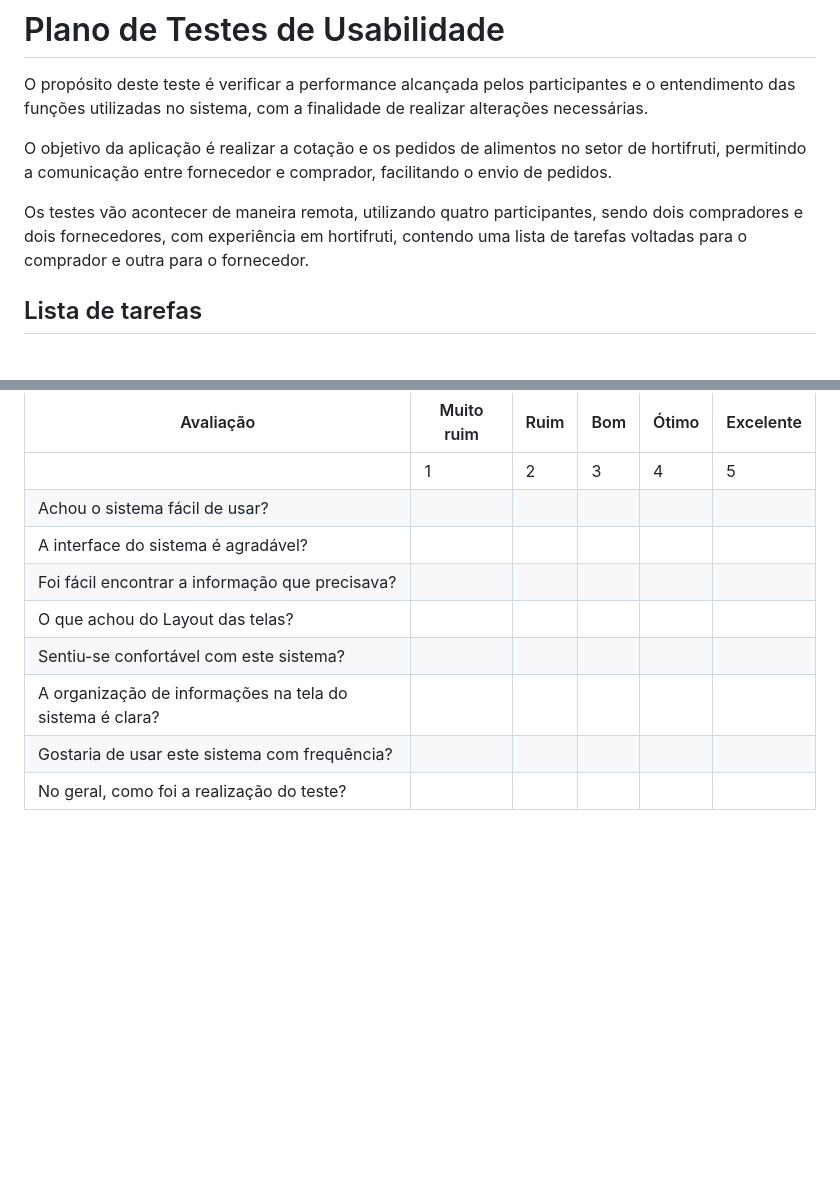
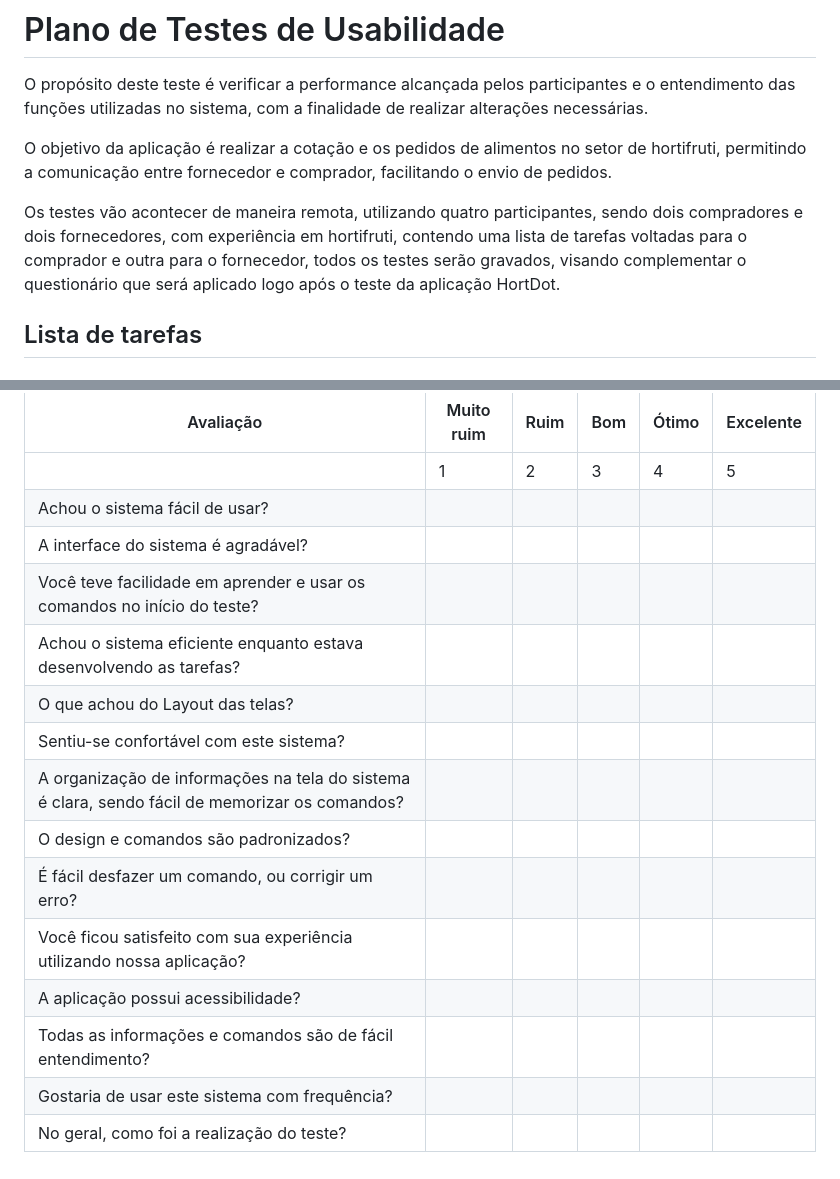
Before and after one commit to ICEI-PUC-Minas-PMV-ADS/pmv-ads-2023-2-e2-proj-int-t2-grupo-2-hortidot, a Markdown page: docs/10-Plano de Testes de Usabilidade.md, 2 parts joined by grey strips. Rendered like a GitHub page; blank space fills up the shorter version.

```diff
--- a/docs/10-Plano de Testes de Usabilidade.md
+++ b/docs/10-Plano de Testes de Usabilidade.md
@@ -4,7 +4,7 @@ O propósito deste teste é verificar a performance alcançada pelos participant
 
 O objetivo da aplicação é realizar a cotação e os pedidos de alimentos no setor de hortifruti, permitindo a comunicação entre fornecedor e comprador, facilitando o envio de pedidos.
 
-Os testes vão acontecer de maneira remota, utilizando quatro participantes, sendo dois compradores e dois fornecedores, com experiência em hortifruti, contendo uma lista de tarefas voltadas para o comprador e outra para o fornecedor.
+Os testes vão acontecer de maneira remota, utilizando quatro participantes, sendo dois compradores e dois fornecedores, com experiência em hortifruti, contendo uma lista de tarefas voltadas para o comprador e outra para o fornecedor, todos os testes serão gravados, visando complementar o questionário que será aplicado logo após o teste da aplicação HortDot.
 
 ## Lista de tarefas
 
@@ -45,9 +45,15 @@ Nas questões, marcar com X o número correspondente ao grau de concordância, d
 |                                                          | 1          | 2    | 3   | 4     | 5         |
 | Achou o sistema fácil de usar?                           |            |      |     |       |           |
 | A interface do sistema é agradável?                      |            |      |     |       |           |
-| Foi fácil encontrar a informação que precisava?          |            |      |     |       |           |
+| Você teve facilidade em aprender e usar os comandos no início do teste? |           |      |     |      |          |
+| Achou o sistema eficiente enquanto estava desenvolvendo as tarefas? |            |      |     |       |           |
 | O que achou do Layout das telas?                         |            |      |     |       |           |
 | Sentiu-se confortável com este sistema?                  |            |      |     |       |           |
-| A organização de informações na tela do sistema é clara? |            |      |     |       |           |
+| A organização de informações na tela do sistema é clara, sendo fácil de memorizar os comandos? |            |      |     |       |           |
+| O design e comandos são padronizados?                    |            |      |     |       |           |
+| É fácil desfazer um comando, ou corrigir um erro?        |            |      |     |       |           |
+| Você ficou satisfeito com sua experiência utilizando nossa aplicação? |            |      |     |       |           |
+| A aplicação possui acessibilidade?                       |            |      |     |       |           |
+| Todas as informações e comandos são de fácil entendimento? |            |      |     |       |           |
 | Gostaria de usar este sistema com frequência?            |            |      |     |       |           |
 | No geral, como foi a realização do teste?                |            |      |     |       |           |
```
